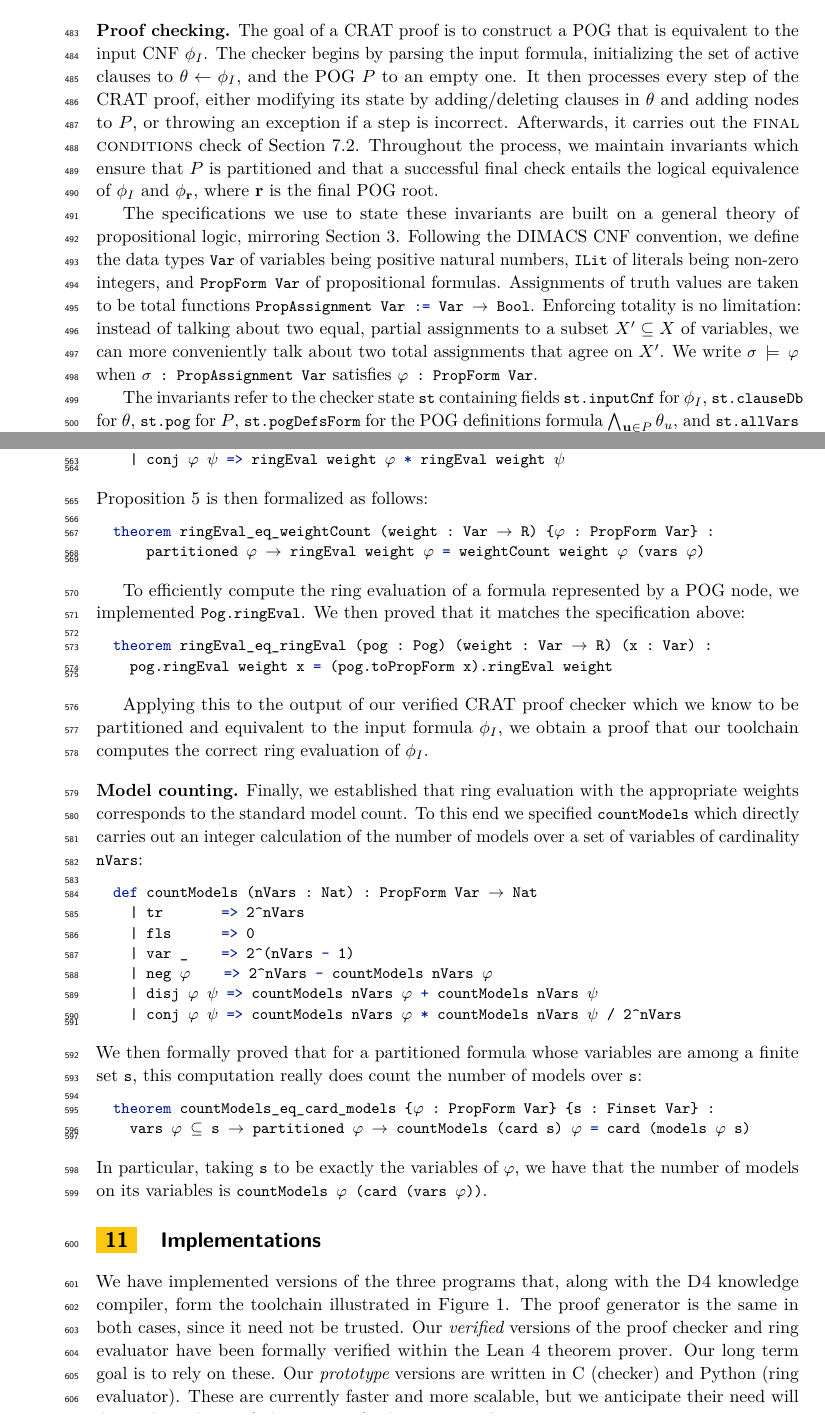
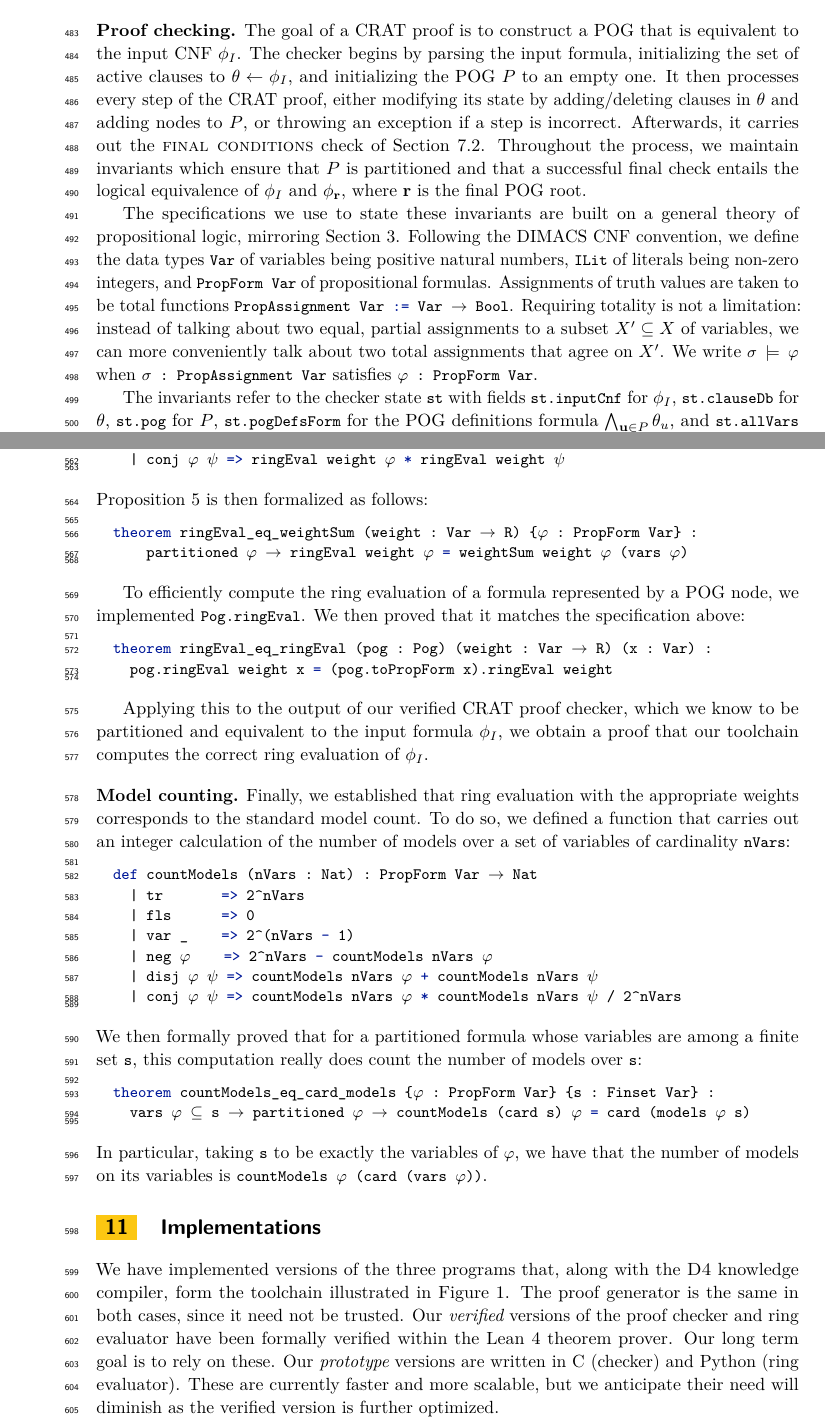
Before and after one commit to avigad/model-counting, a LaTeX paper (doc/mc-paper.tex, which reads doc/lean.tex): two parts of pages 12 and 14 of 31, joined at a grey line, cut so that both start at the same text. Compiled offline with pdfLaTeX.

Commit message:
revise Lean section

```diff
--- a/doc/lean.tex
+++ b/doc/lean.tex
@@ -5,11 +5,11 @@ We set out to formally verify the system with two goals in mind: first, to ensur
 sound; and second, to implement correct-by-construction proof checking and ring evaluation (the ``Trusted Code'' components of \cref{fig:chain}). These two goals are achieved with a single proof development in the \lean{} programming language~\cite{demoura:cade:2021}. Verification was greatly aided by the Aesop~\cite{23limperg_aesop_white_box_best_first_proof_search_lean} automated tactic. In this section, we briefly describe the functionality we implemented and what we proved about it. More information is provided in \cref{appendix:lean}.
 
 \vspace{1em}\noindent
-\textbf{Proof checking.} The goal of a CRAT proof is to construct a POG that is equivalent to the input CNF $\inputformula$. The checker begins by parsing the input formula, initializing the set of active clauses to $\theta \leftarrow \inputformula$, and the POG $P$ to an empty one. It then processes every step of the CRAT proof, either modifying its state by adding/deleting clauses in $\theta$ and adding nodes to $P$, or throwing an exception if a step is incorrect. Afterwards, it carries out the \textsc{final conditions} check of \cref{subsection:semantics}. Throughout the process, we maintain invariants which ensure that $P$ is partitioned and that a successful final check entails the logical equivalence of $\inputformula$ and $\phi_\noder$, where $\noder$ is the final POG root.
+\textbf{Proof checking.} The goal of a CRAT proof is to construct a POG that is equivalent to the input CNF $\inputformula$. The checker begins by parsing the input formula, initializing the set of active clauses to $\theta \leftarrow \inputformula$, and initializing the POG $P$ to an empty one. It then processes every step of the CRAT proof, either modifying its state by adding/deleting clauses in $\theta$ and adding nodes to $P$, or throwing an exception if a step is incorrect. Afterwards, it carries out the \textsc{final conditions} check of \cref{subsection:semantics}. Throughout the process, we maintain invariants which ensure that $P$ is partitioned and that a successful final check entails the logical equivalence of $\inputformula$ and $\phi_\noder$, where $\noder$ is the final POG root.
 
-The specifications we use to state these invariants are built on a general theory of propositional logic, mirroring \cref{section:logical:foundations}. Following the DIMACS CNF convention, we define the data types \lstinline{Var} of variables being positive natural numbers, \lstinline{ILit} of literals being non-zero integers, and \lstinline{PropForm Var} of propositional formulas. Assignments of truth values are taken to be total functions \lstinline{PropAssignment Var := Var → Bool}. Enforcing totality is no limitation: instead of talking about two equal, partial assignments to a subset $X' \subseteq X$ of variables, we can more conveniently talk about two total assignments that agree on $X'$. We write \lstinline{σ ⊨ φ} when \lstinline{σ : PropAssignment Var} satisfies \lstinline{φ : PropForm Var}.
+The specifications we use to state these invariants are built on a general theory of propositional logic, mirroring \cref{section:logical:foundations}. Following the DIMACS CNF convention, we define the data types \lstinline{Var} of variables being positive natural numbers, \lstinline{ILit} of literals being non-zero integers, and \lstinline{PropForm Var} of propositional formulas. Assignments of truth values are taken to be total functions \lstinline{PropAssignment Var := Var → Bool}. Requiring totality is not a limitation: instead of talking about two equal, partial assignments to a subset $X' \subseteq X$ of variables, we can more conveniently talk about two total assignments that agree on $X'$. We write \lstinline{σ ⊨ φ} when \lstinline{σ : PropAssignment Var} satisfies \lstinline{φ : PropForm Var}.
 
-The invariants refer to the checker state \lstinline{st} containing fields \lstinline{st.inputCnf} for $\inputformula$, \lstinline{st.clauseDb} for $\theta$, \lstinline{st.pog} for $P$, \lstinline{st.pogDefsForm} for the POG definitions formula $\bigwedge_{\nodeu\in P}\theta_u$, and \lstinline{st.allVars} for all variables (original and extension) added so far. For any $\nodeu\in P$, \lstinline{st.pog.toPropForm u} computes $\phi_\nodeu$. The first two invariants state that assignments to original variables extend uniquely to extension variables defining the POG nodes. In the formalization, we split this into two parts---extension and uniqueness:
+The invariants refer to the checker state \lstinline{st} with fields \lstinline{st.inputCnf} for $\inputformula$, \lstinline{st.clauseDb} for $\theta$, \lstinline{st.pog} for $P$, \lstinline{st.pogDefsForm} for the POG definitions formula $\bigwedge_{\nodeu\in P}\theta_u$, and \lstinline{st.allVars} for all variables (original and extension) added so far. For any $\nodeu\in P$, \lstinline{st.pog.toPropForm u} computes $\phi_\nodeu$. The first two invariants state that assignments to original variables extend uniquely to extension variables defining the POG nodes. In the formalization, we split this into two parts, namely, extension and uniqueness:
 \begin{lstlisting}
 /-- Any assignment satisfying φ₁ extends to φ₂ while preserving values on X. -/
 def extendsOver (X : Set Var) (φ₁ φ₂ : PropForm Var) :=
@@ -73,8 +74,8 @@ def ringEval (weight : Var → R) : PropForm Var → R
 \end{lstlisting}
 \Cref{prop:ring:eval} is then formalized as follows:
 \begin{lstlisting}
-theorem ringEval_eq_weightCount (weight : Var → R) {φ : PropForm Var} :
-    partitioned φ → ringEval weight φ = weightCount weight φ (vars φ)
+theorem ringEval_eq_weightSum (weight : Var → R) {φ : PropForm Var} :
+    partitioned φ → ringEval weight φ = weightSum weight φ (vars φ)
 \end{lstlisting}
 
 To efficiently compute the ring evaluation of a formula represented by a POG node, we implemented
@@ -84,14 +85,15 @@ theorem ringEval_eq_ringEval (pog : Pog) (weight : Var → R) (x : Var) :
   pog.ringEval weight x = (pog.toPropForm x).ringEval weight
 \end{lstlisting}
 
-Applying this to the output of our verified CRAT proof checker which we know to be partitioned
+Applying this to the output of our verified CRAT proof checker, which we know to be partitioned
 and equivalent to the input formula $\inputformula$, we obtain a proof that our toolchain computes
 the correct ring evaluation of $\inputformula$.
 
 \vspace{1em}\noindent
 \textbf{Model counting.} Finally, we established that ring evaluation with the appropriate weights
-corresponds to the standard model count. To this end we specified \lstinline{countModels}
-which directly carries out an integer calculation of the number of models over a set of variables
+corresponds to the standard model count. To do so, we defined a function that
+% JA: deleted the word "directly" to save a line
+carries out an integer calculation of the number of models over a set of variables
 of cardinality \lstinline{nVars}:
 \begin{lstlisting}
 def countModels (nVars : Nat) : PropForm Var → Nat
```
Also changed, not shown: doc/lean.tex (9 more changed lines).
